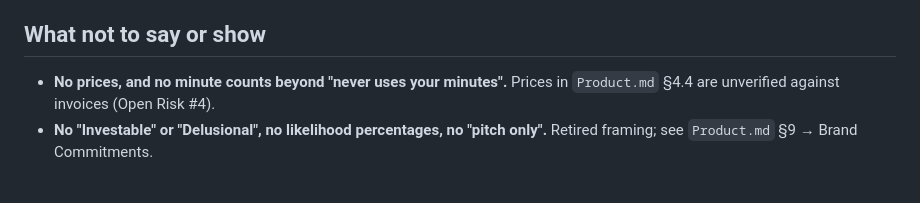
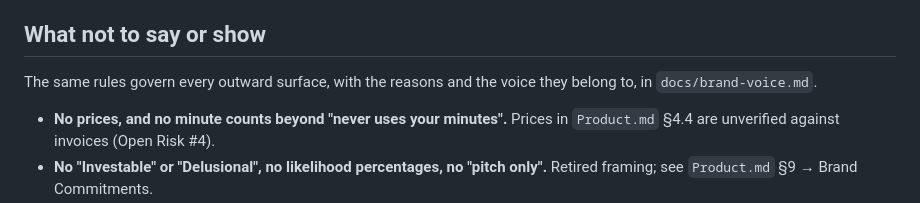
Before and after one commit to codypharm/flintroom, a Markdown page: docs/demo-video.md, the part around the change. Rendered like a GitHub page; blank space fills up the shorter version.

```diff
--- a/docs/demo-video.md
+++ b/docs/demo-video.md
@@ -123,6 +123,9 @@ room once and use it twice.
 
 ## What not to say or show
 
+The same rules govern every outward surface, with the reasons and the voice they
+belong to, in `docs/brand-voice.md`.
+
 - **No prices, and no minute counts beyond "never uses your minutes".** Prices
   in `Product.md` §4.4 are unverified against invoices (Open Risk #4).
 - **No "Investable" or "Delusional", no likelihood percentages, no "pitch
```
Also changed, not shown: CLAUDE.md (+1 -0 lines), docs/brand-voice.md (added, +211 -0 lines).
